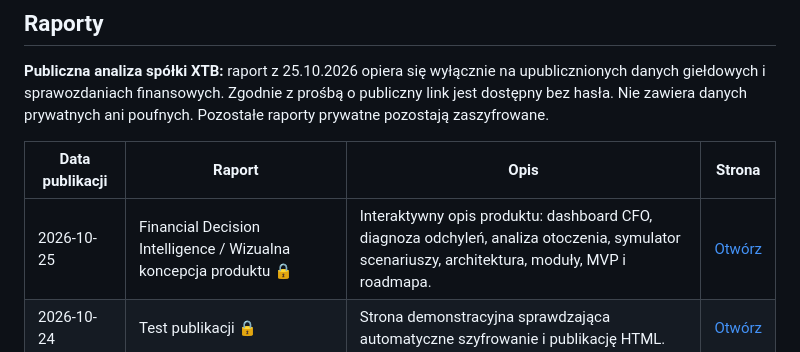
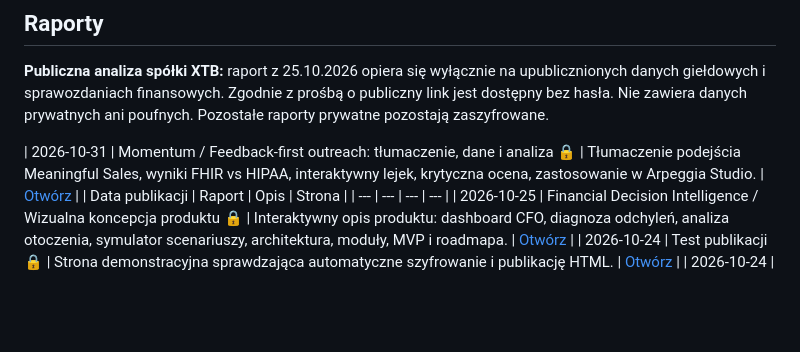
Before and after one commit to SebastianDabkowski/seba-info, a Markdown page: README.md, the part around the change. GitHub-like rendering; blank space fills up the shorter version.

Commit message:
List encrypted Momentum case study in public report index

```diff
--- a/README.md
+++ b/README.md
@@ -21,6 +21,7 @@ To **celowo publiczna** strona do udostępniania potencjalnym klientom. Nie nale
 **Publiczna analiza spółki XTB:** raport z 25.10.2026 opiera się wyłącznie na upublicznionych danych giełdowych i sprawozdaniach finansowych. Zgodnie z prośbą o publiczny link jest dostępny bez hasła. Nie zawiera danych prywatnych ani poufnych. Pozostałe raporty prywatne pozostają zaszyfrowane.
 
 <!-- SEBA-INFO-REPORTS-START -->
+| 2026-10-31 | Momentum / Feedback-first outreach: tłumaczenie, dane i analiza 🔒 | Tłumaczenie podejścia Meaningful Sales, wyniki FHIR vs HIPAA, interaktywny lejek, krytyczna ocena, zastosowanie w Arpeggia Studio. | [Otwórz](https://sebastiandabkowski.github.io/seba-info/2026-10-31-momentum-feedback-first-outreach-analiza.html) |
 | Data publikacji | Raport | Opis | Strona |
 | --- | --- | --- | --- |
 | 2026-10-25 | Financial Decision Intelligence / Wizualna koncepcja produktu 🔒 | Interaktywny opis produktu: dashboard CFO, diagnoza odchyleń, analiza otoczenia, symulator scenariuszy, architektura, moduły, MVP i roadmapa. | [Otwórz](https://sebastiandabkowski.github.io/seba-info/2026-10-25-opis-produktu-financial-decision-intelligence.html) |
```
